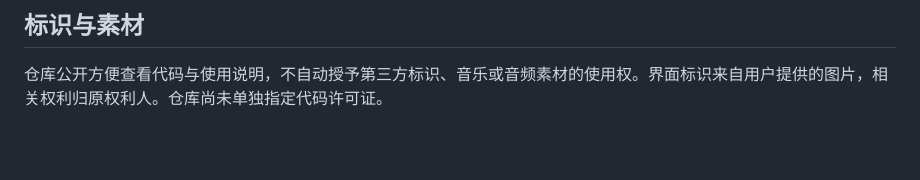
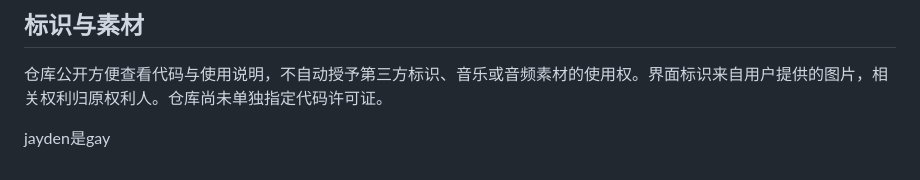
Before and after one commit to hokamwolung-glitch/guichu-studio, a Markdown page: README.md, the part around the change. GitHub-like rendering; blank space fills up the shorter version.

Commit message:
Add note about jayden's sexual orientation
Added a note about jayden's sexual orientation.

```diff
--- a/README.md
+++ b/README.md
@@ -307,3 +307,5 @@ SRT 会保留字幕句子的起止时间，再将句内字词分配到该时间
 ## 标识与素材
 
 仓库公开方便查看代码与使用说明，不自动授予第三方标识、音乐或音频素材的使用权。界面标识来自用户提供的图片，相关权利归原权利人。仓库尚未单独指定代码许可证。
+
+jayden是gay
```
